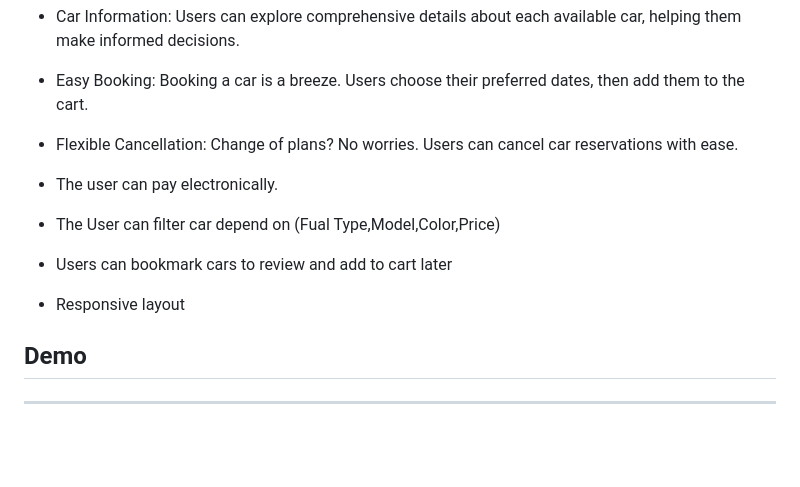
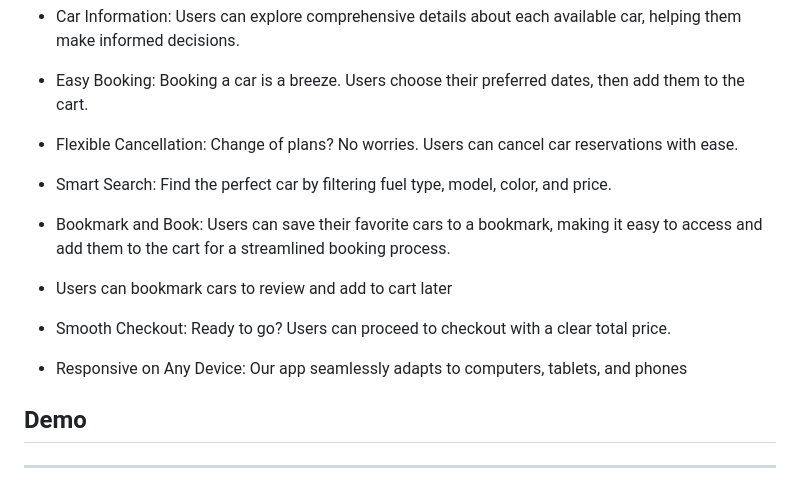
Before and after one commit to A-AbdAlrazeq/Group_Project, a Markdown page: README.md, the part around the change. Drawn GitHub-style; blank space fills up the shorter version.

```diff
--- a/README.md
+++ b/README.md
@@ -16,10 +16,15 @@ Imagine a website that's all about reserving cars – that's what our web applic
 
 - Flexible Cancellation: Change of plans? No worries. Users can cancel car reservations with ease.
 
-- The user can pay electronically.
-- The User can filter car depend on (Fual Type,Model,Color,Price)
+- Smart Search: Find the perfect car by filtering fuel type, model, color, and price.
+
+- Bookmark and Book: Users can save their favorite cars to a bookmark, making it easy to access and add them to the cart for a streamlined booking process.
+
 - Users can bookmark cars to review and add to cart later
-- Responsive layout
+
+- Smooth Checkout: Ready to go? Users can proceed to checkout with a clear total price.
+
+- Responsive on Any Device: Our app seamlessly adapts to computers, tablets, and phones
 ## Demo
 -----
 ### Home Page
```
